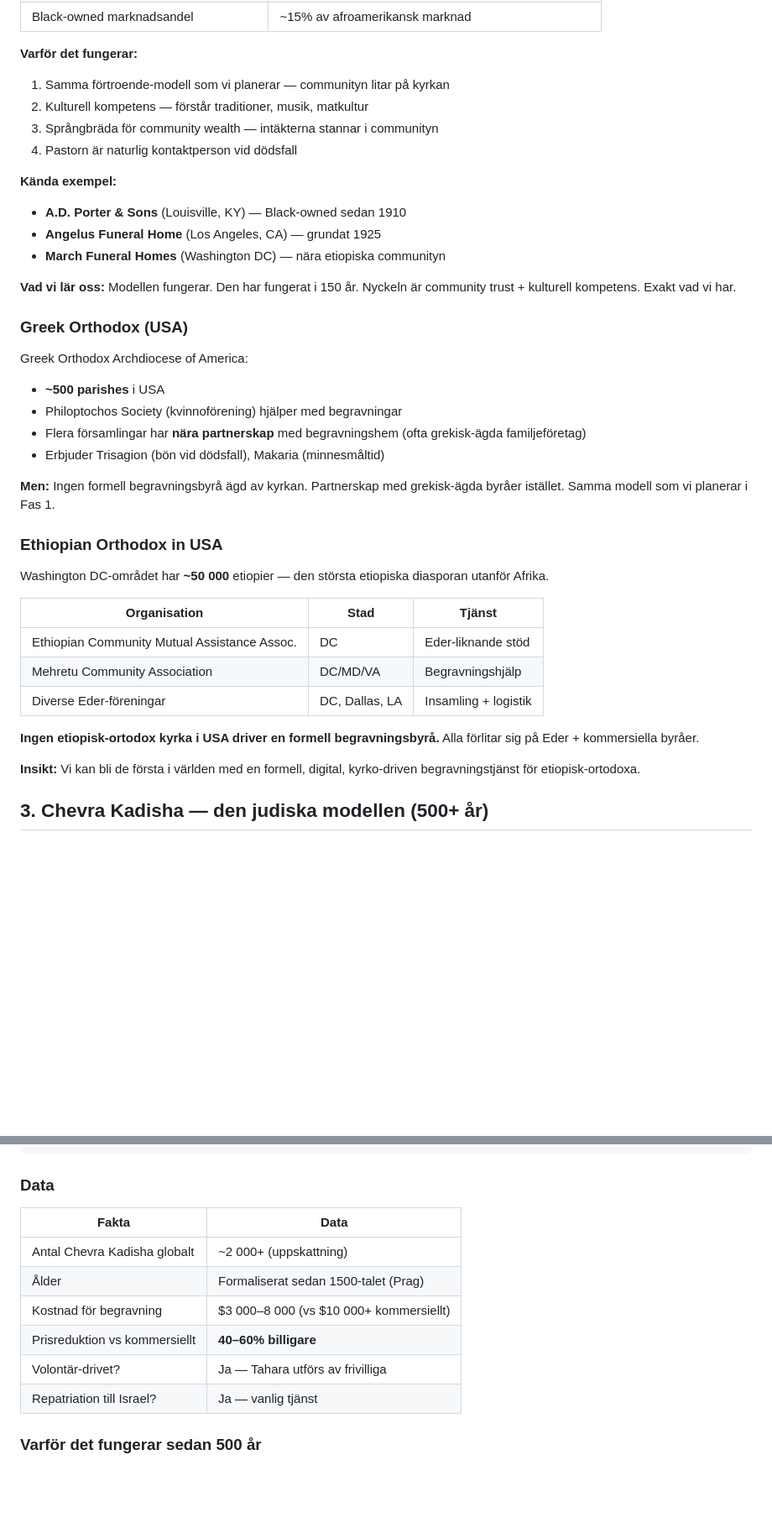
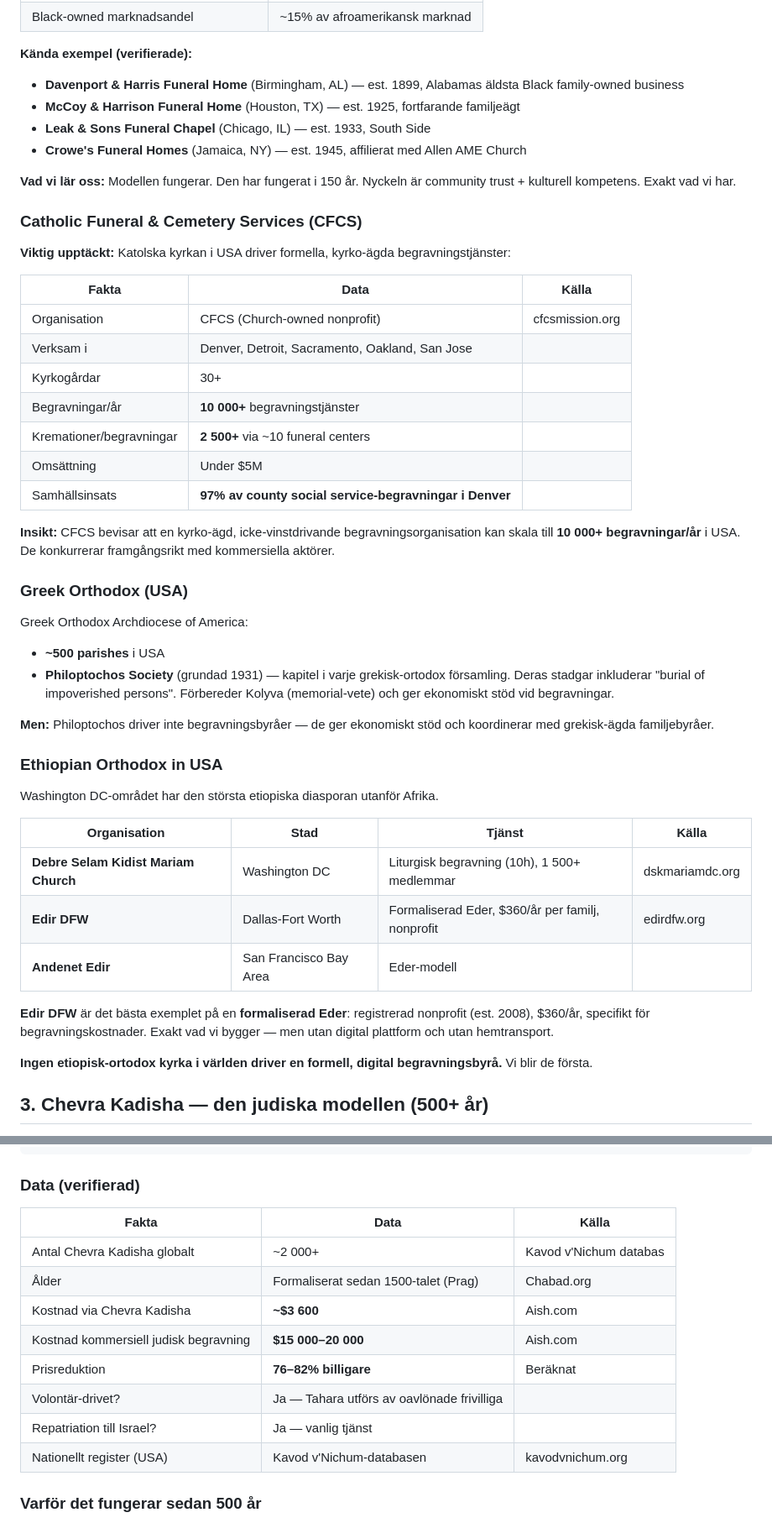
Before and after one commit to Compuute/kyrk-projekt, a Markdown page: docs/21-funeral-global-benchmark.md, 2 parts joined by grey strips. Shown at 84% size. GitHub-like rendering; blank space fills up the shorter version.

````diff
--- a/docs/21-funeral-global-benchmark.md
+++ b/docs/21-funeral-global-benchmark.md
@@ -63,47 +75,66 @@ Detta är den starkaste parallellen till vad vi planerar:
 | Black-owned marknadsandel | ~15% av afroamerikansk marknad |
 
-**Varför det fungerar:**
-1. Samma förtroende-modell som vi planerar — communityn litar på kyrkan
-2. Kulturell kompetens — förstår traditioner, musik, matkultur
-3. Språngbräda för community wealth — intäkterna stannar i communityn
-4. Pastorn är naturlig kontaktperson vid dödsfall
-
-**Kända exempel:**
-- **A.D. Porter & Sons** (Louisville, KY) — Black-owned sedan 1910
-- **Angelus Funeral Home** (Los Angeles, CA) — grundat 1925
-- **March Funeral Homes** (Washington DC) — nära etiopiska communityn
+**Kända exempel (verifierade):**
+- **Davenport & Harris Funeral Home** (Birmingham, AL) — est. 1899,
+  Alabamas äldsta Black family-owned business
+- **McCoy & Harrison Funeral Home** (Houston, TX) — est. 1925,
+  fortfarande familjeägt
+- **Leak & Sons Funeral Chapel** (Chicago, IL) — est. 1933, South Side
+- **Crowe's Funeral Homes** (Jamaica, NY) — est. 1945, affilierat
+  med Allen AME Church
 
 **Vad vi lär oss:** Modellen fungerar. Den har fungerat i 150 år.
 Nyckeln är community trust + kulturell kompetens. Exakt vad vi har.
+
+### Catholic Funeral & Cemetery Services (CFCS)
+
+**Viktig upptäckt:** Katolska kyrkan i USA driver formella,
+kyrko-ägda begravningstjänster:
+
+| Fakta | Data | Källa |
+|---|---|---|
+| Organisation | CFCS (Church-owned nonprofit) | cfcsmission.org |
+| Verksam i | Denver, Detroit, Sacramento, Oakland, San Jose | |
+| Kyrkogårdar | 30+ | |
+| Begravningar/år | **10 000+** begravningstjänster | |
+| Kremationer/begravningar | **2 500+** via ~10 funeral centers | |
+| Omsättning | Under $5M | |
+| Samhällsinsats | **97% av county social service-begravningar i Denver** | |
+
+**Insikt:** CFCS bevisar att en kyrko-ägd, icke-vinstdrivande
+begravningsorganisation kan skala till **10 000+ begravningar/år**
+i USA. De konkurrerar framgångsrikt med kommersiella aktörer.
 
 ### Greek Orthodox (USA)
 
 Greek Orthodox Archdiocese of America:
 - **~500 parishes** i USA
-- Philoptochos Society (kvinnoförening) hjälper med begravningar
-- Flera församlingar har **nära partnerskap** med begravningshem
-  (ofta grekisk-ägda familjeföretag)
-- Erbjuder Trisagion (bön vid dödsfall), Makaria (minnesmåltid)
+- **Philoptochos Society** (grundad 1931) — kapitel i varje
+  grekisk-ortodox församling. Deras stadgar inkluderar
+  "burial of impoverished persons". Förbereder Kolyva
+  (memorial-vete) och ger ekonomiskt stöd vid begravningar.
 
-**Men:** Ingen formell begravningsbyrå ägd av kyrkan. Partnerskap
-med grekisk-ägda byråer istället. Samma modell som vi planerar i Fas 1.
+**Men:** Philoptochos driver inte begravningsbyråer — de ger
+ekonomiskt stöd och koordinerar med grekisk-ägda familjebyråer.
 
 ### Ethiopian Orthodox in USA
 
-Washington DC-området har **~50 000** etiopier — den största
-etiopiska diasporan utanför Afrika.
+Washington DC-området har den största etiopiska diasporan
+utanför Afrika.
 
-| Organisation | Stad | Tjänst |
-|---|---|---|
-| Ethiopian Community Mutual Assistance Assoc. | DC | Eder-liknande stöd |
-| Mehretu Community Association | DC/MD/VA | Begravningshjälp |
-| Diverse Eder-föreningar | DC, Dallas, LA | Insamling + logistik |
+| Organisation | Stad | Tjänst | Källa |
+|---|---|---|---|
+| **Debre Selam Kidist Mariam Church** | Washington DC | Liturgisk begravning (10h), 1 500+ medlemmar | dskmariamdc.org |
+| **Edir DFW** | Dallas-Fort Worth | Formaliserad Eder, $360/år per familj, nonprofit | edirdfw.org |
+| **Andenet Edir** | San Francisco Bay Area | Eder-modell | |
 
-**Ingen etiopisk-ortodox kyrka i USA driver en formell
-begravningsbyrå.** Alla förlitar sig på Eder + kommersiella byråer.
+**Edir DFW** är det bästa exemplet på en **formaliserad Eder**:
+registrerad nonprofit (est. 2008), $360/år, specifikt för
+begravningskostnader. Exakt vad vi bygger — men utan digital
+plattform och utan hemtransport.
 
-**Insikt:** Vi kan bli de första i världen med en formell,
-digital, kyrko-driven begravningstjänst för etiopisk-ortodoxa.
+**Ingen etiopisk-ortodox kyrka i världen driver en formell,
+digital begravningsbyrå.** Vi blir de första.
 
 ## 3. Chevra Kadisha — den judiska modellen (500+ år)
 
@@ -125,16 +156,18 @@ Shloshim (30 dagar)          ↔    ተዝካር dag 40
 Yahrzeit (årsminne)          ↔    ተዝካር 1 år
 ```
 
-### Data
+### Data (verifierad)
 
-| Fakta | Data |
-|---|---|
-| Antal Chevra Kadisha globalt | ~2 000+ (uppskattning) |
-| Ålder | Formaliserat sedan 1500-talet (Prag) |
-| Kostnad för begravning | $3 000–8 000 (vs $10 000+ kommersiellt) |
-| Prisreduktion vs kommersiellt | **40–60% billigare** |
-| Volontär-drivet? | Ja — Tahara utförs av frivilliga |
-| Repatriation till Israel? | Ja — vanlig tjänst |
+| Fakta | Data | Källa |
+|---|---|---|
+| Antal Chevra Kadisha globalt | ~2 000+ | Kavod v'Nichum databas |
+| Ålder | Formaliserat sedan 1500-talet (Prag) | Chabad.org |
+| Kostnad via Chevra Kadisha | **~$3 600** | Aish.com |
+| Kostnad kommersiell judisk begravning | **$15 000–20 000** | Aish.com |
+| Prisreduktion | **76–82% billigare** | Beräknat |
+| Volontär-drivet? | Ja — Tahara utförs av oavlönade frivilliga | |
+| Repatriation till Israel? | Ja — vanlig tjänst | |
+| Nationellt register (USA) | Kavod v'Nichum-databasen | kavodvnichum.org |
 
 ### Varför det fungerar sedan 500 år
 
````
Also changed, not shown: other parts of docs/21-funeral-global-benchmark.md (+111 -50 lines).
